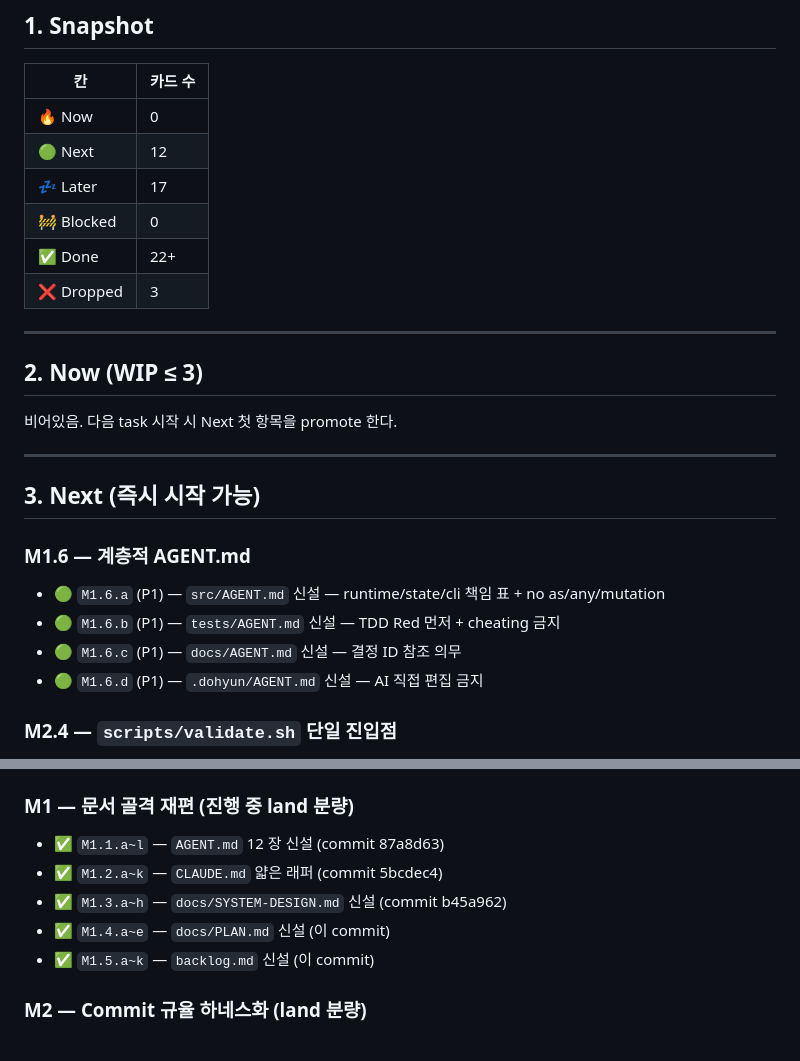
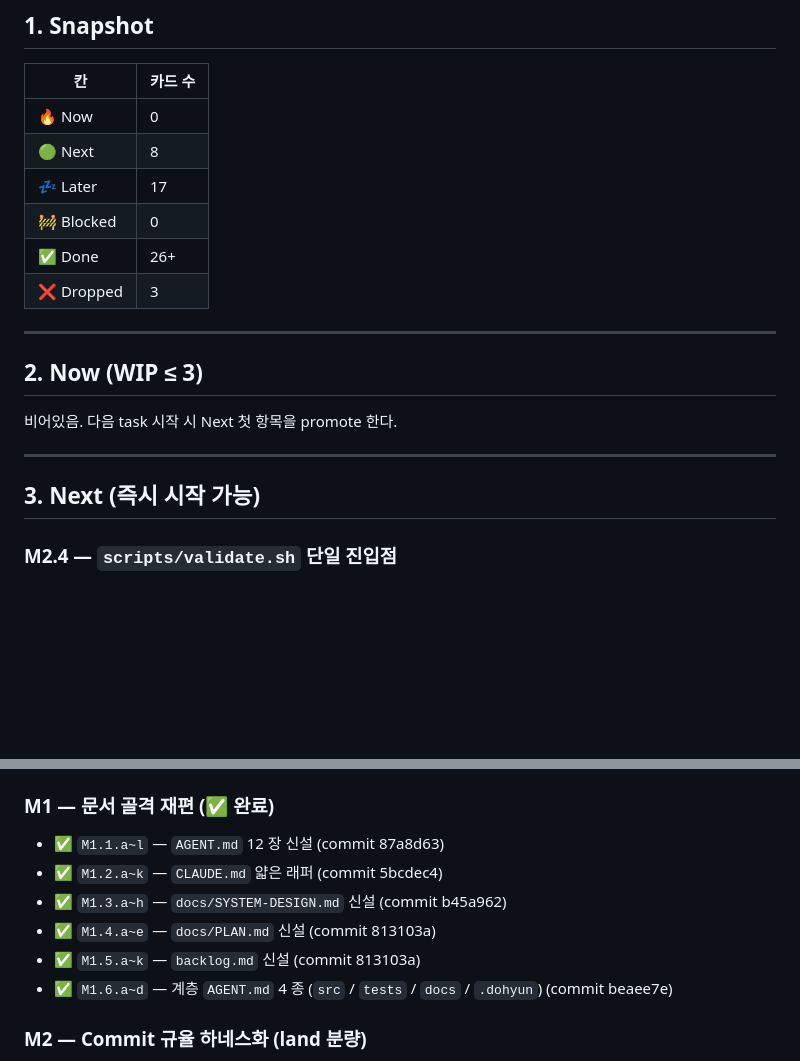
Before and after one commit to jidohyun/dohyun, a Markdown page: backlog.md, 2 parts joined by grey strips. GitHub-like rendering; blank space fills up the shorter version.

Commit message:
docs[structural]: M1.6 land 사실을 PLAN/backlog 에 반영
- backlog.md: M1.6.a~d 4 행을 Next 에서 Done (M1) 으로 이동, snapshot 카운트 정정 (Next 12→8, Done 22+→26+)
- docs/PLAN.md: M1 상태 '🟨 진행중' → '✅ 완료'

drift 감지: 본 patch 직전 두 문서가 M1.6 commit (beaee7e) 을 반영하지 못한 상태였음. 자동 sync 메커니즘 부재 — M2.4 또는 M3 단계에서 도입 검토.

Refs: M1 정합성 patch

```diff
--- a/backlog.md
+++ b/backlog.md
@@ -25,10 +25,10 @@
 | 칸 | 카드 수 |
 |---|---|
 | 🔥 Now | 0 |
-| 🟢 Next | 12 |
+| 🟢 Next | 8 |
 | 💤 Later | 17 |
 | 🚧 Blocked | 0 |
-| ✅ Done | 22+ |
+| ✅ Done | 26+ |
 | ❌ Dropped | 3 |
 
 ---
@@ -40,12 +40,6 @@
 ---
 
 ## 3. Next (즉시 시작 가능)
-
-### M1.6 — 계층적 AGENT.md
-- 🟢 `M1.6.a` (P1) — `src/AGENT.md` 신설 — runtime/state/cli 책임 표 + no as/any/mutation
-- 🟢 `M1.6.b` (P1) — `tests/AGENT.md` 신설 — TDD Red 먼저 + cheating 금지
-- 🟢 `M1.6.c` (P1) — `docs/AGENT.md` 신설 — 결정 ID 참조 의무
-- 🟢 `M1.6.d` (P1) — `.dohyun/AGENT.md` 신설 — AI 직접 편집 금지
 
 ### M2.4 — `scripts/validate.sh` 단일 진입점
 - 🟢 `M2.4.a` (P1) — `scripts/validate.sh` typecheck && lint && test 순차
@@ -109,12 +103,13 @@
 - ✅ `M0.2.a~d` — chazm 12 섹션 / CLAUDE 래퍼 / commit-msg / 서브에이전트 매핑
 - ✅ `M0.3.a~d` — Hot cache 보류 / fix +1 / code-path 인용 / `infra` drop
 
-### M1 — 문서 골격 재편 (진행 중 land 분량)
+### M1 — 문서 골격 재편 (✅ 완료)
 - ✅ `M1.1.a~l` — `AGENT.md` 12 장 신설 (commit 87a8d63)
 - ✅ `M1.2.a~k` — `CLAUDE.md` 얇은 래퍼 (commit 5bcdec4)
 - ✅ `M1.3.a~h` — `docs/SYSTEM-DESIGN.md` 신설 (commit b45a962)
-- ✅ `M1.4.a~e` — `docs/PLAN.md` 신설 (이 commit)
-- ✅ `M1.5.a~k` — `backlog.md` 신설 (이 commit)
+- ✅ `M1.4.a~e` — `docs/PLAN.md` 신설 (commit 813103a)
+- ✅ `M1.5.a~k` — `backlog.md` 신설 (commit 813103a)
+- ✅ `M1.6.a~d` — 계층 `AGENT.md` 4 종 (`src` / `tests` / `docs` / `.dohyun`) (commit beaee7e)
 
 ### M2 — Commit 규율 하네스화 (land 분량)
 - ✅ `M2.1.a~c` — commit-msg hook + CLI + 단위 테스트 (commit 5b6f3f0)
```
Also changed, not shown: docs/PLAN.md (+1 -1 lines).
